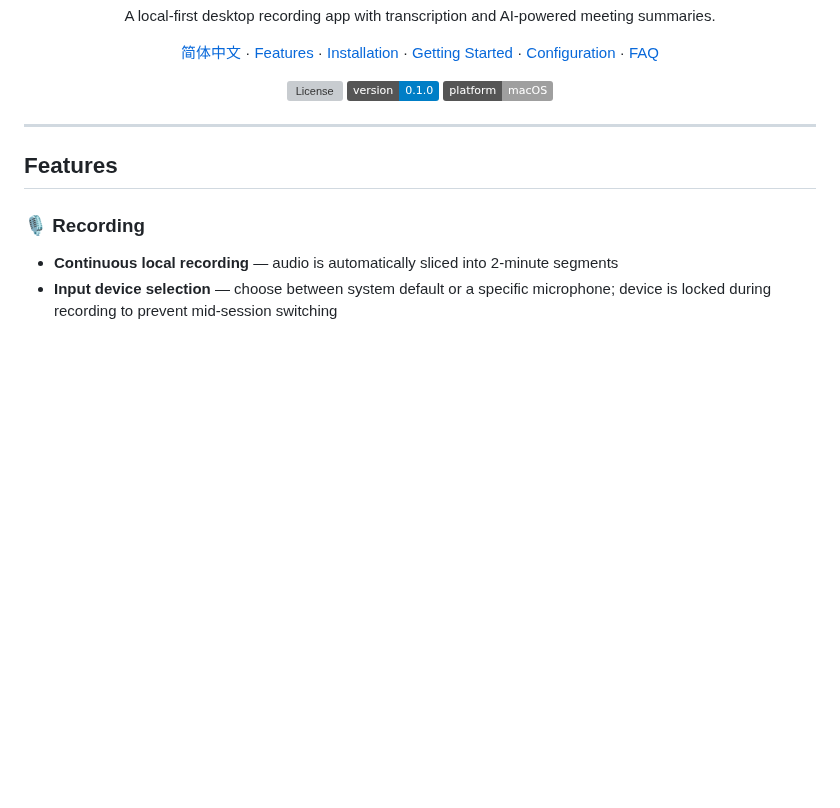
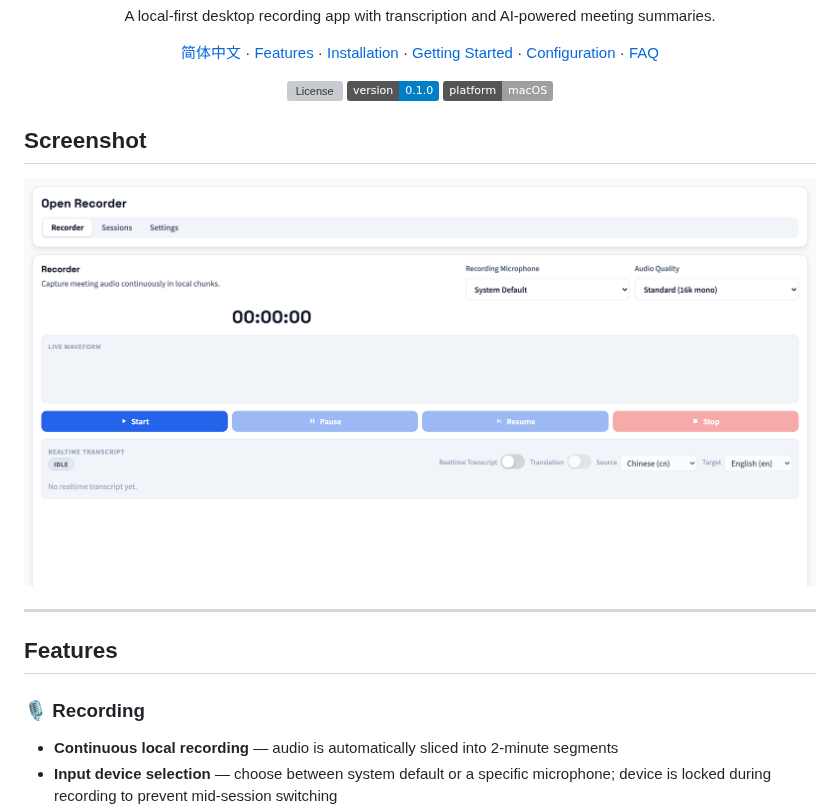
Before and after one commit to mtotozy-create/open-recorder, a Markdown page: README.md, the part around the change. Drawn GitHub-style; pictures changed too: assets/home-en-optimized.png (added); badges without logos; blank space fills up the shorter version; grey boxes are pictures that could not be loaded.

```diff
--- a/README.md
+++ b/README.md
@@ -22,6 +22,10 @@
   <img src="https://img.shields.io/badge/version-0.1.0-blue" alt="Version">
   <img src="https://img.shields.io/badge/platform-macOS-lightgrey" alt="Platform">
 </p>
+
+## Screenshot
+
+![Open Recorder Desktop Home (English)](assets/home-en-optimized.png)
 
 ---
 
```
Also changed, not shown: 7 other files.
